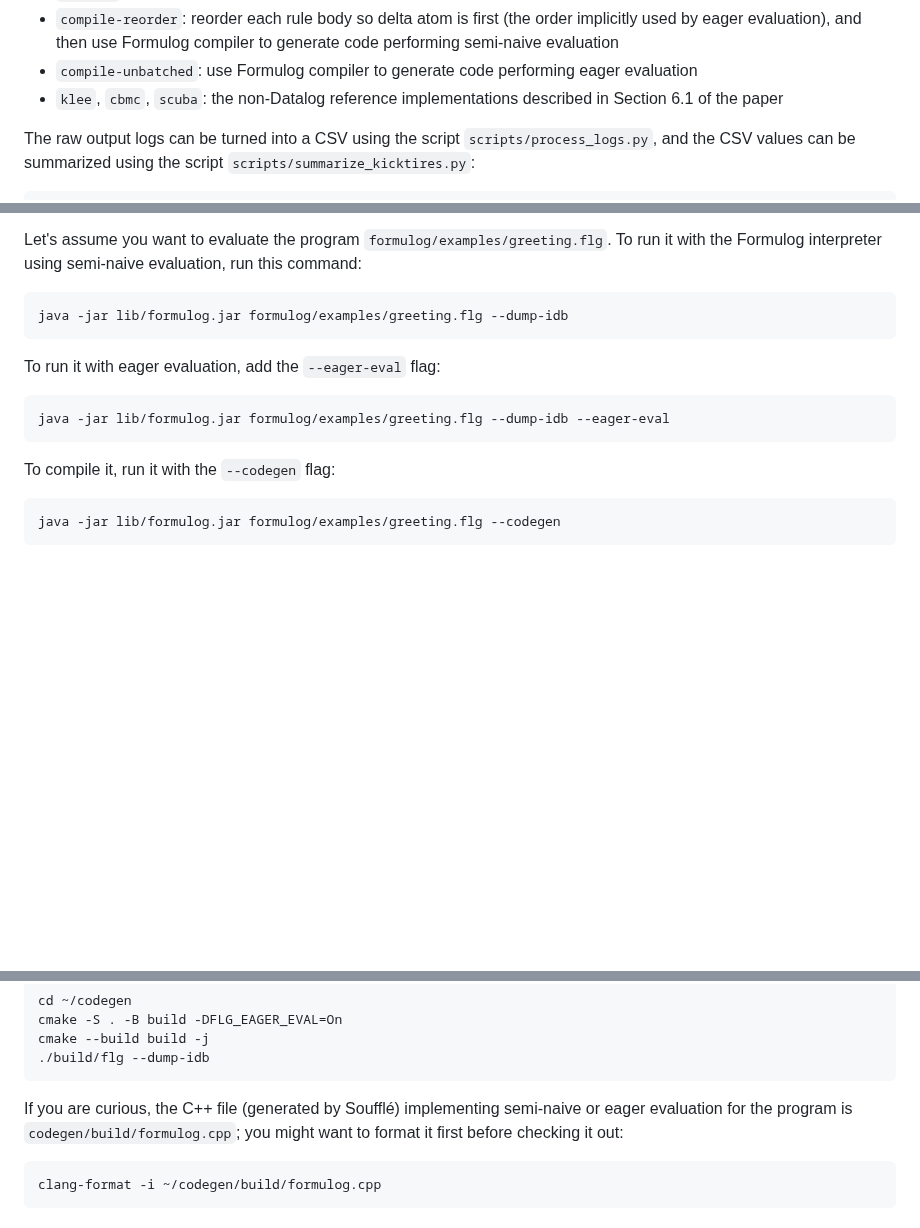
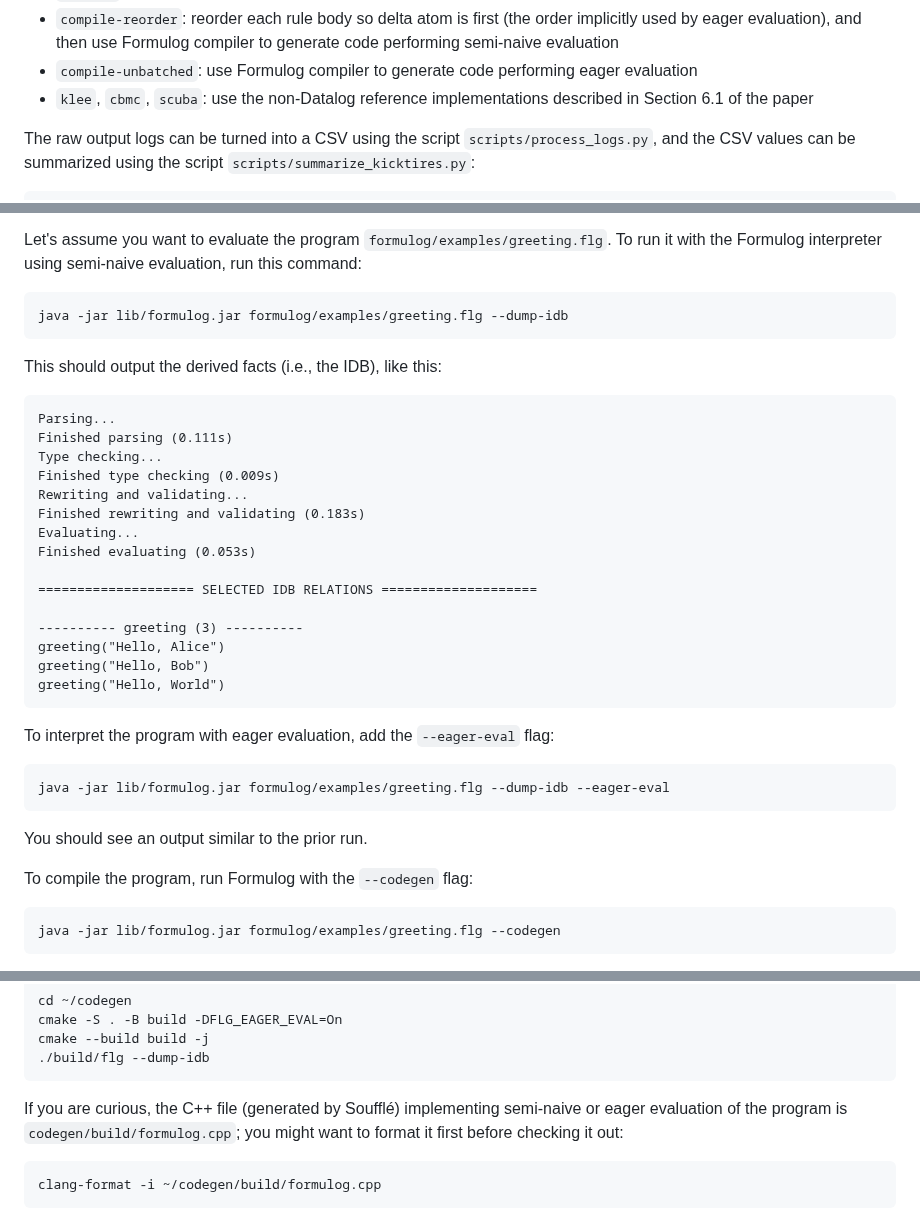
Before and after one commit to aaronbembenek/making-formulog-fast, a Markdown page: artifact/README.md, 3 parts joined by grey strips. GitHub-like rendering; blank space fills up the shorter version.

Commit message:
Add expected result.

````diff
--- a/artifact/README.md
+++ b/artifact/README.md
@@ -107,7 +107,7 @@ The possible values for `[eval-mode]` are:
 - `compile`: use Formulog compiler to generate code performing semi-naive evaluation
 - `compile-reorder`: reorder each rule body so delta atom is first (the order implicitly used by eager evaluation), and then use Formulog compiler to generate code performing semi-naive evaluation
 - `compile-unbatched`: use Formulog compiler to generate code performing eager evaluation
-- `klee`, `cbmc`, `scuba`: the non-Datalog reference implementations described in Section 6.1 of the paper
+- `klee`, `cbmc`, `scuba`: use the non-Datalog reference implementations described in Section 6.1 of the paper
 
 The raw output logs can be turned into a CSV using the script `scripts/process_logs.py`, and the CSV values can be summarized using the script `scripts/summarize_kicktires.py`:
 
@@ -374,13 +374,35 @@ To run it with the Formulog interpreter using semi-naive evaluation, run this co
 java -jar lib/formulog.jar formulog/examples/greeting.flg --dump-idb
 ```
 
-To run it with eager evaluation, add the `--eager-eval` flag:
+This should output the derived facts (i.e., the IDB), like this:
+
+```
+Parsing...
+Finished parsing (0.111s)
+Type checking...
+Finished type checking (0.009s)
+Rewriting and validating...
+Finished rewriting and validating (0.183s)
+Evaluating...
+Finished evaluating (0.053s)
+
+==================== SELECTED IDB RELATIONS ====================
+
+---------- greeting (3) ----------
+greeting("Hello, Alice")
+greeting("Hello, Bob")
+greeting("Hello, World")
+```
+
+To interpret the program with eager evaluation, add the `--eager-eval` flag:
 
 ```bash
 java -jar lib/formulog.jar formulog/examples/greeting.flg --dump-idb --eager-eval
 ```
 
-To compile it, run it with the `--codegen` flag:
+You should see an output similar to the prior run.
+
+To compile the program, run Formulog with the `--codegen` flag:
 
 ```bash
 java -jar lib/formulog.jar formulog/examples/greeting.flg --codegen
@@ -406,7 +428,7 @@ cmake --build build -j
 ./build/flg --dump-idb
 ```
 
-If you are curious, the C++ file (generated by Soufflé) implementing semi-naive or eager evaluation for the program is `codegen/build/formulog.cpp`; you might want to format it first before checking it out:
+If you are curious, the C++ file (generated by Soufflé) implementing semi-naive or eager evaluation of the program is `codegen/build/formulog.cpp`; you might want to format it first before checking it out:
 
 ```bash
 clang-format -i ~/codegen/build/formulog.cpp
````
